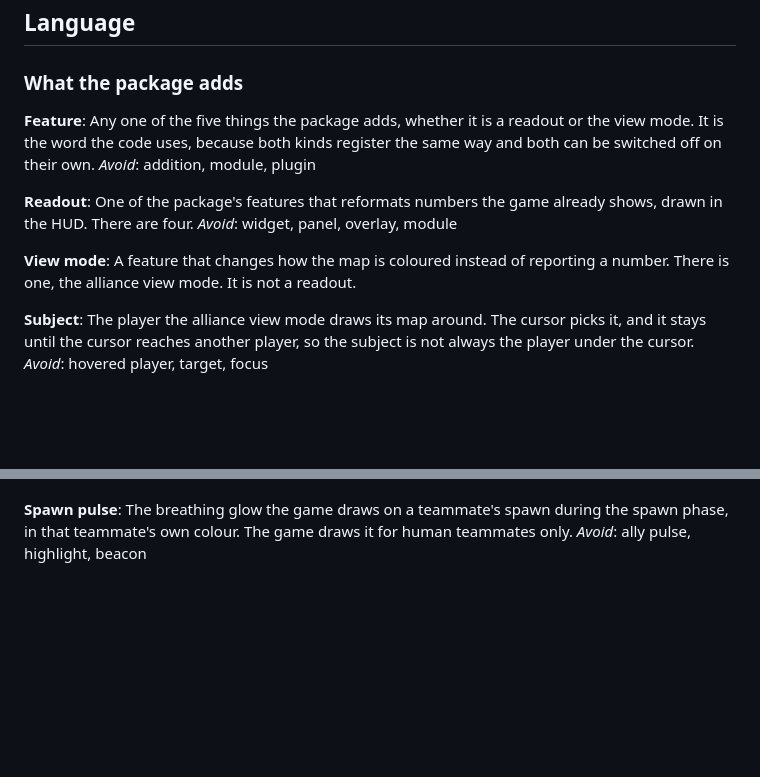
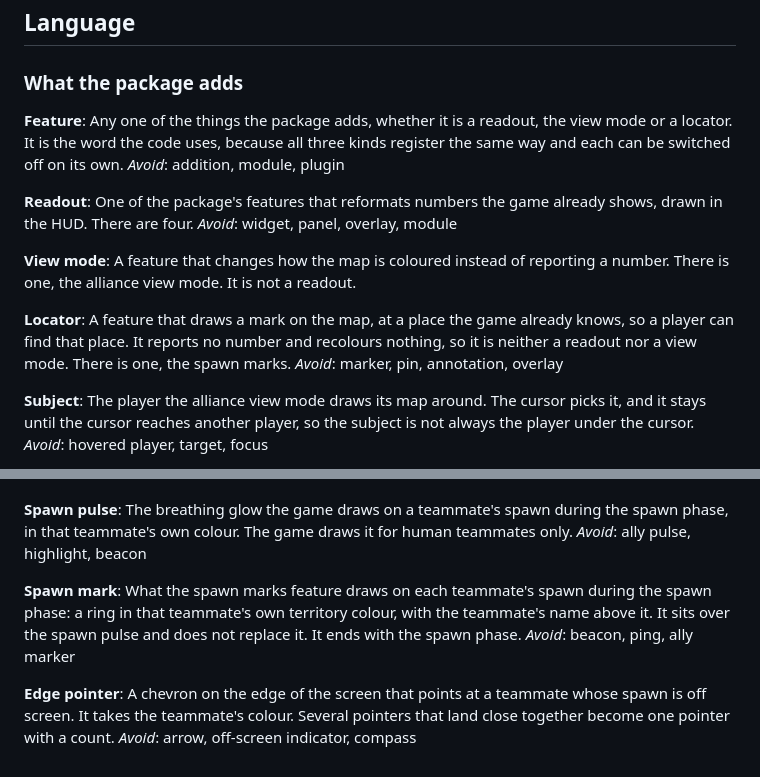
Before and after one commit to DeLoWaN/openfront-extended-ui, a Markdown page: CONTEXT.md, 2 parts joined by grey strips. Rendered like a GitHub page; blank space fills up the shorter version.

```diff
--- a/CONTEXT.md
+++ b/CONTEXT.md
@@ -7,7 +7,7 @@ A userscript that adds readouts to the OpenFront.io game view from outside the g
 ### What the package adds
 
 **Feature**:
-Any one of the five things the package adds, whether it is a readout or the view mode. It is the word the code uses, because both kinds register the same way and both can be switched off on their own.
+Any one of the things the package adds, whether it is a readout, the view mode or a locator. It is the word the code uses, because all three kinds register the same way and each can be switched off on its own.
 _Avoid_: addition, module, plugin
 
 **Readout**:
@@ -16,6 +16,10 @@ _Avoid_: widget, panel, overlay, module
 
 **View mode**:
 A feature that changes how the map is coloured instead of reporting a number. There is one, the alliance view mode. It is not a readout.
+
+**Locator**:
+A feature that draws a mark on the map, at a place the game already knows, so a player can find that place. It reports no number and recolours nothing, so it is neither a readout nor a view mode. There is one, the spawn marks.
+_Avoid_: marker, pin, annotation, overlay
 
 **Subject**:
 The player the alliance view mode draws its map around. The cursor picks it, and it stays until the cursor reaches another player, so the subject is not always the player under the cursor.
@@ -150,3 +154,11 @@ _Avoid_: ally (the alliance view mode uses it for an alliance partner), friend
 **Spawn pulse**:
 The breathing glow the game draws on a teammate's spawn during the spawn phase, in that teammate's own colour. The game draws it for human teammates only.
 _Avoid_: ally pulse, highlight, beacon
+
+**Spawn mark**:
+What the spawn marks feature draws on each teammate's spawn during the spawn phase: a ring in that teammate's own territory colour, with the teammate's name above it. It sits over the spawn pulse and does not replace it. It ends with the spawn phase.
+_Avoid_: beacon, ping, ally marker
+
+**Edge pointer**:
+A chevron on the edge of the screen that points at a teammate whose spawn is off screen. It takes the teammate's colour. Several pointers that land close together become one pointer with a count.
+_Avoid_: arrow, off-screen indicator, compass
```
Also changed, not shown: README.md (+23 -3 lines).
